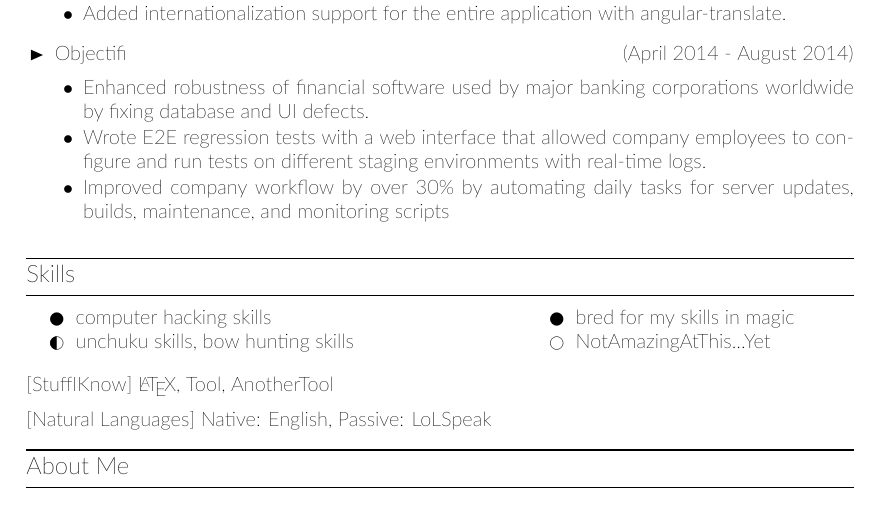
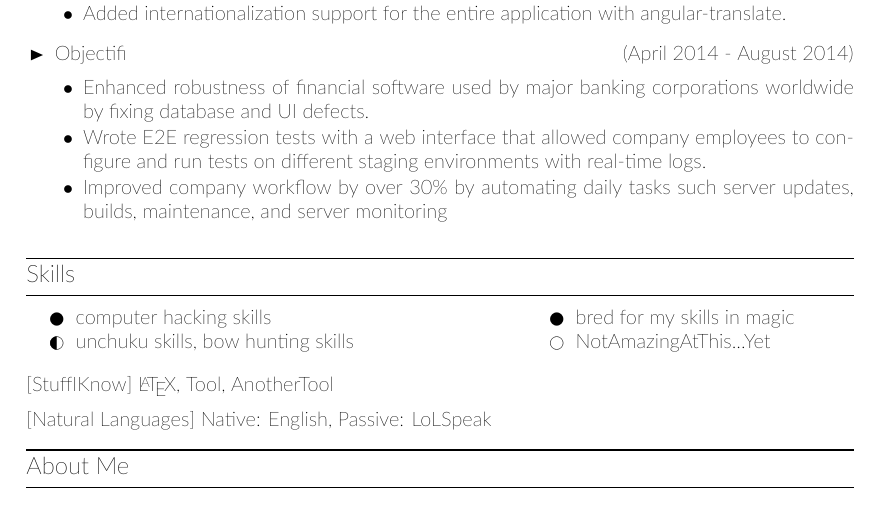
Before and after one commit to clemmy/cv, a LaTeX CV (resume.tex): part of the page, cut so that both start at the same text. Compiled offline with XeLaTeX.

Commit message:
Rewords Objectifi bullet point.

```diff
--- a/resume.tex
+++ b/resume.tex
@@ -92,7 +92,7 @@
 \item \cvcompany{Objectifi}{April 2014 - August 2014}\cvsublevel{
 	\cvsubbullet{Enhanced robustness of financial software used by major banking corporations worldwide by fixing database and UI defects.}
 	\cvsubbullet{Wrote E2E regression tests with a web interface that allowed company employees to configure and run tests on different staging environments with real-time logs.}
-	\cvsubbullet{Improved company workflow by over 30\% by automating daily tasks for server updates, builds, maintenance, and monitoring scripts}
+	\cvsubbullet{Improved company workflow by over 30\% by automating daily tasks such server updates, builds, maintenance, and server monitoring}
 	}
 \end{itemize}
 
```
